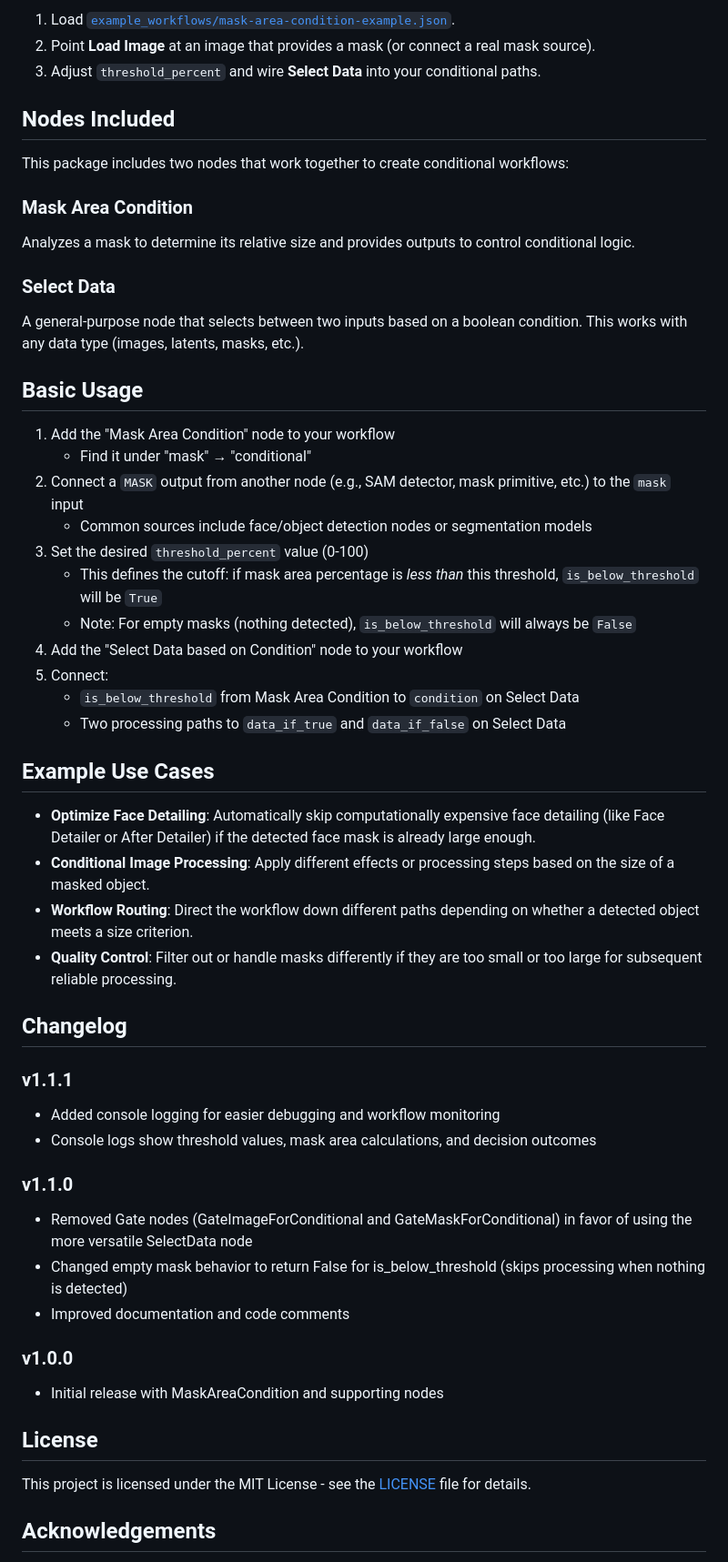
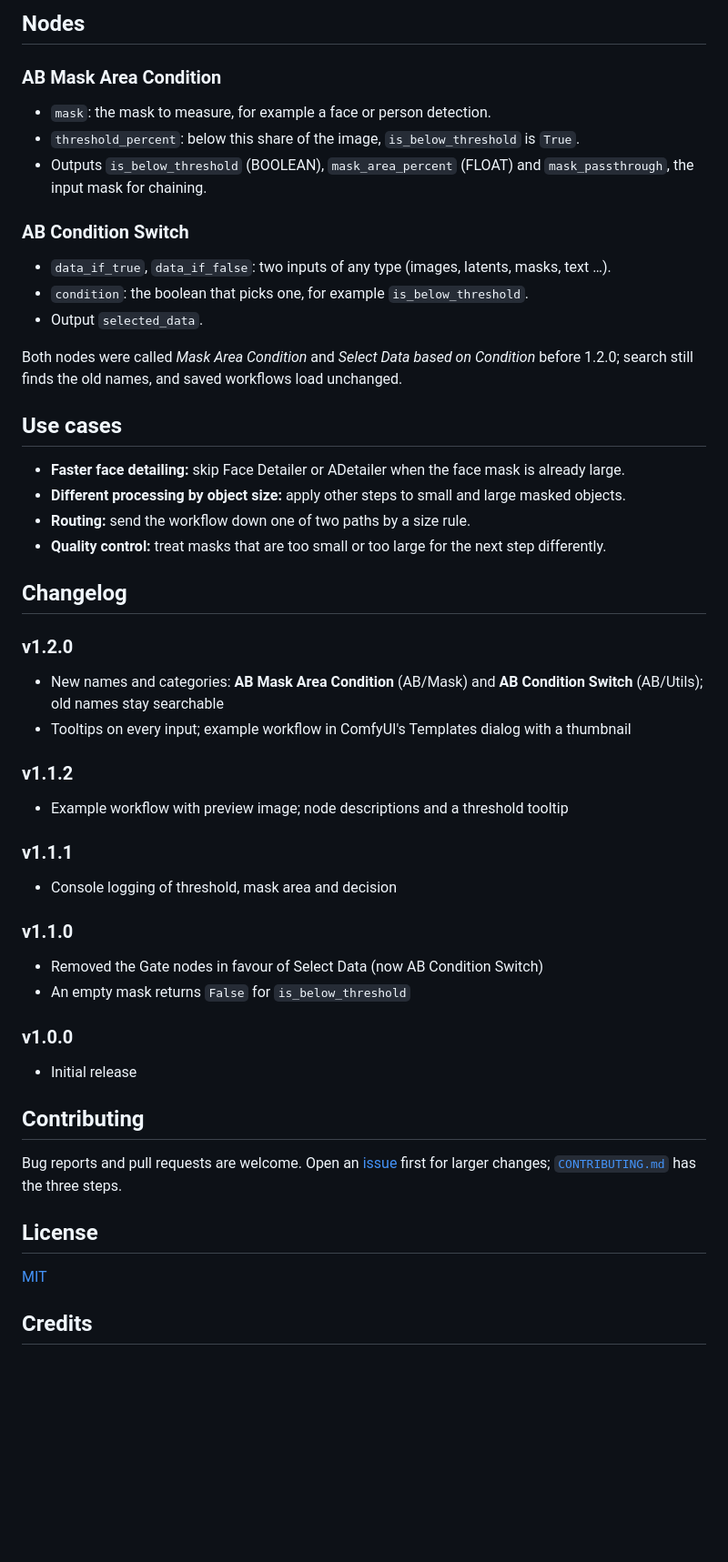
Before and after one commit to a-und-b/ComfyUI_MaskAreaCondition, a Markdown page: README.md, the part around one of its changes. Shown at 91% size. Rendered like a GitHub page; blank space fills up the shorter version.

```diff
--- a/README.md
+++ b/README.md
@@ -53,58 +66,53 @@ This node helps **optimize** such workflows by checking the mask size first.
 
-1. Load [`example_workflows/mask-area-condition-example.json`](example_workflows/mask-area-condition-example.json).
-2. Point **Load Image** at an image that provides a mask (or connect a real mask source).
-3. Adjust `threshold_percent` and wire **Select Data** into your conditional paths.
+## Nodes
 
-## Nodes Included
+### AB Mask Area Condition
 
-This package includes two nodes that work together to create conditional workflows:
+- `mask`: the mask to measure, for example a face or person detection.
+- `threshold_percent`: below this share of the image, `is_below_threshold` is `True`.
+- Outputs `is_below_threshold` (BOOLEAN), `mask_area_percent` (FLOAT) and `mask_passthrough`, the input mask for chaining.
 
-### Mask Area Condition
+### AB Condition Switch
 
-Analyzes a mask to determine its relative size and provides outputs to control conditional logic.
+- `data_if_true`, `data_if_false`: two inputs of any type (images, latents, masks, text …).
+- `condition`: the boolean that picks one, for example `is_below_threshold`.
+- Output `selected_data`.
 
-### Select Data
+Both nodes were called *Mask Area Condition* and *Select Data based on Condition* before 1.2.0; search still finds the old names, and saved workflows load unchanged.
 
-A general-purpose node that selects between two inputs based on a boolean condition. This works with any data type (images, latents, masks, etc.).
+## Use cases
 
-## Basic Usage
-
-1. Add the "Mask Area Condition" node to your workflow
-   * Find it under "mask" → "conditional"
-2. Connect a `MASK` output from another node (e.g., SAM detector, mask primitive, etc.) to the `mask` input
-   * Common sources include face/object detection nodes or segmentation models
-3. Set the desired `threshold_percent` value (0-100)
-   * This defines the cutoff: if mask area percentage is *less than* this threshold, `is_below_threshold` will be `True`
-   * Note: For empty masks (nothing detected), `is_below_threshold` will always be `False`
-4. Add the "Select Data based on Condition" node to your workflow
-5. Connect:
-   * `is_below_threshold` from Mask Area Condition to `condition` on Select Data
-   * Two processing paths to `data_if_true` and `data_if_false` on Select Data
-
-## Example Use Cases
-
-* **Optimize Face Detailing**: Automatically skip computationally expensive face detailing (like Face Detailer or After Detailer) if the detected face mask is already large enough.
-* **Conditional Image Processing**: Apply different effects or processing steps based on the size of a masked object.
-* **Workflow Routing**: Direct the workflow down different paths depending on whether a detected object meets a size criterion.
-* **Quality Control**: Filter out or handle masks differently if they are too small or too large for subsequent reliable processing.
+- **Faster face detailing:** skip Face Detailer or ADetailer when the face mask is already large.
+- **Different processing by object size:** apply other steps to small and large masked objects.
+- **Routing:** send the workflow down one of two paths by a size rule.
+- **Quality control:** treat masks that are too small or too large for the next step differently.
 
 ## Changelog
 
+### v1.2.0
+- New names and categories: **AB Mask Area Condition** (AB/Mask) and **AB Condition Switch** (AB/Utils); old names stay searchable
+- Tooltips on every input; example workflow in ComfyUI's Templates dialog with a thumbnail
+
+### v1.1.2
+- Example workflow with preview image; node descriptions and a threshold tooltip
+
 ### v1.1.1
-- Added console logging for easier debugging and workflow monitoring
-- Console logs show threshold values, mask area calculations, and decision outcomes
+- Console logging of threshold, mask area and decision
 
 ### v1.1.0
-- Removed Gate nodes (GateImageForConditional and GateMaskForConditional) in favor of using the more versatile SelectData node
-- Changed empty mask behavior to return False for is_below_threshold (skips processing when nothing is detected)
-- Improved documentation and code comments
+- Removed the Gate nodes in favour of Select Data (now AB Condition Switch)
+- An empty mask returns `False` for `is_below_threshold`
 
 ### v1.0.0
-- Initial release with MaskAreaCondition and supporting nodes
+- Initial release
+
+## Contributing
+
+Bug reports and pull requests are welcome. Open an [issue](https://github.com/a-und-b/ComfyUI_MaskAreaCondition/issues) first for larger changes; [`CONTRIBUTING.md`](CONTRIBUTING.md) has the three steps.
 
 ## License
 
-This project is licensed under the MIT License - see the [LICENSE](LICENSE) file for details.
+[MIT](LICENSE)
 
-## Acknowledgements
+## Credits
 
```
Also changed, not shown: other parts of README.md (+58 -44 lines), CONTRIBUTING.md (added, +9 -0 lines), example_workflows/ab-mask-area-switch-by-mask-size-preview.png (added), example_workflows/ab-mask-area-switch-by-mask-size.jpg (added), example_workflows/mask-area-condition-preview.png (deleted), 5 other files.
